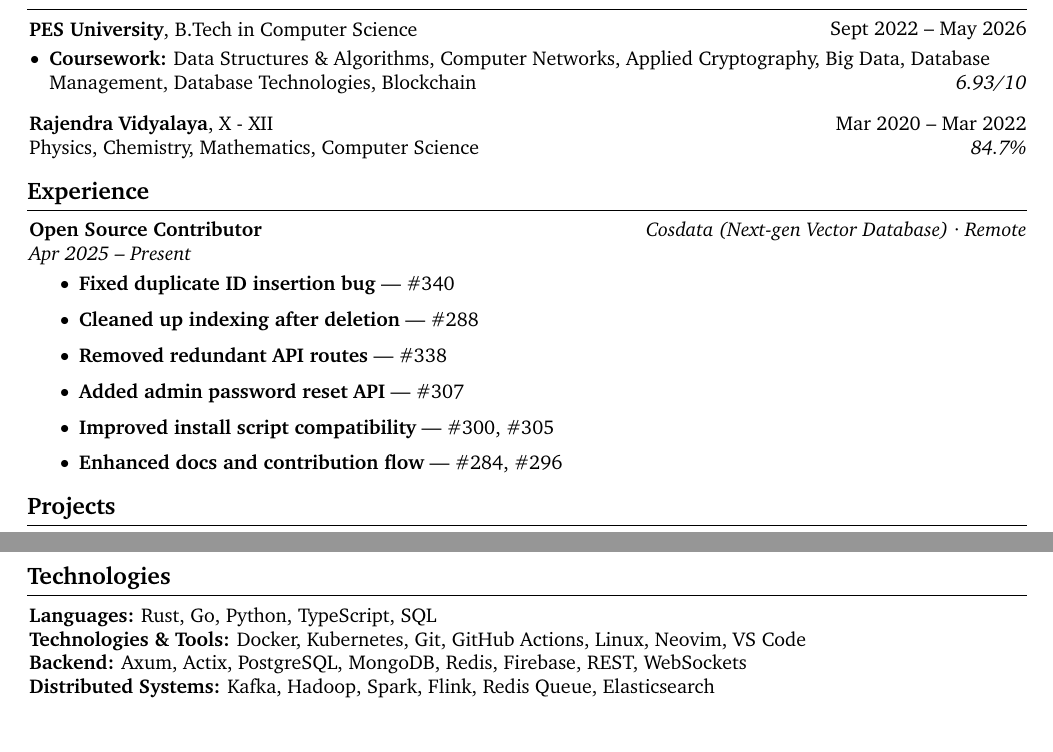
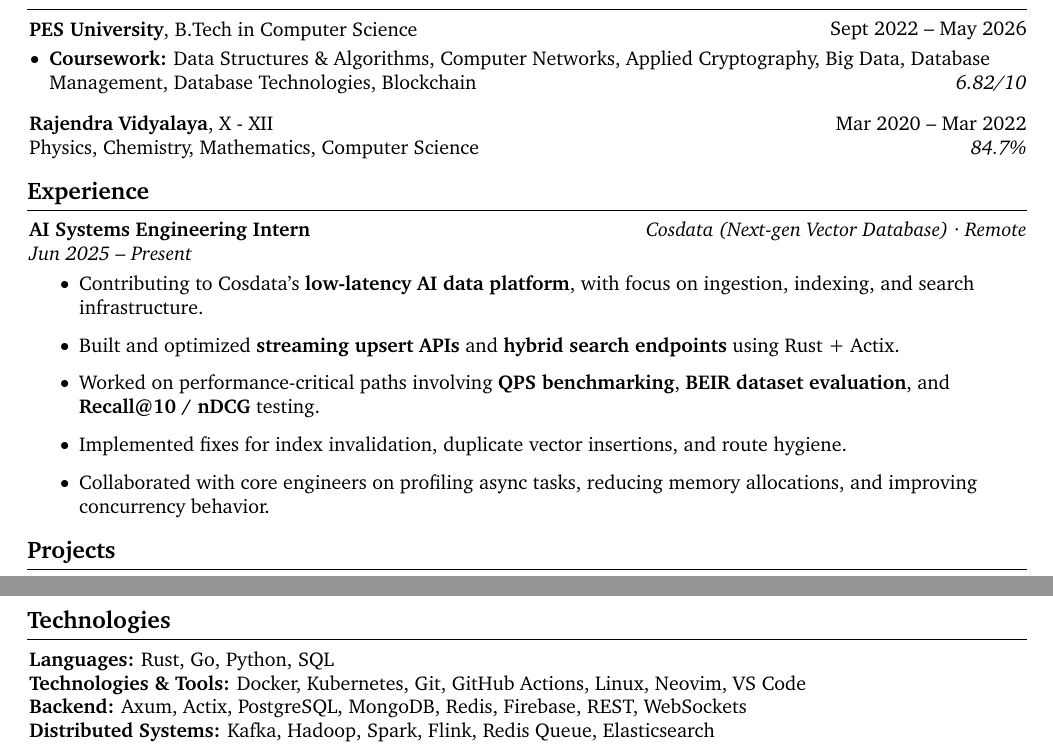
Before and after one commit to aryan-212/AryanAnandResume, a LaTeX CV (AryanAnandResume.tex): two parts of pages 1 and 2 of 2, joined at a grey line, cut so that both start at the same text. Compiled offline with pdfLaTeX.

Commit message:
internship details added

```diff
--- a/AryanAnandResume.tex
+++ b/AryanAnandResume.tex
@@ -201,7 +201,7 @@
 \begin{onecolentry}
     \begin{highlights}
         \item \textbf{Coursework:} Data Structures \& Algorithms, Computer Networks, Applied Cryptography, Big Data, Database Management, Database Technologies, Blockchain
-        \hfill \textit{6.93/10}
+        \hfill \textit{6.82/10}
     \end{highlights}
 \end{onecolentry}
 
@@ -216,17 +216,16 @@ Physics, Chemistry, Mathematics, Computer Science
 
 \section{Experience}
 
-\textbf{Open Source Contributor} \hfill \textit{Cosdata (Next-gen Vector Database) · Remote} \\
-\textit{Apr 2025 – Present}
+\textbf{AI Systems Engineering Intern} \hfill \textit{Cosdata (Next-gen Vector Database) · Remote} \\
+\textit{Jun 2025 – Present}
 \vspace{-0.5em}
 \begin{itemize}
-  \setlength\itemsep{0.2em}
-  \item \textbf{Fixed duplicate ID insertion bug} — \href{https://github.com/cosdata/cosdata/pull/340}{\#340}
-  \item \textbf{Cleaned up indexing after deletion} — \href{https://github.com/cosdata/cosdata/pull/288}{\#288}
-  \item \textbf{Removed redundant API routes} — \href{https://github.com/cosdata/cosdata/pull/338}{\#338}
-  \item \textbf{Added admin password reset API} — \href{https://github.com/cosdata/cosdata/pull/307}{\#307}
-  \item \textbf{Improved install script compatibility} — \href{https://github.com/cosdata/cosdata/pulls?q=is\%3Apr+author\%3Aaryan-212+shell}{\#300, \#305}
-  \item \textbf{Enhanced docs and contribution flow} — \href{https://github.com/cosdata/cosdata/pulls?q=is\%3Apr+author\%3Aaryan-212+docs}{\#284, \#296}
+  \setlength\itemsep{0.3em}
+  \item Contributing to Cosdata’s \textbf{low-latency AI data platform}, with focus on ingestion, indexing, and search infrastructure.
+  \item Built and optimized \textbf{streaming upsert APIs} and \textbf{hybrid search endpoints} using Rust + Actix.
+  \item Worked on performance-critical paths involving \textbf{QPS benchmarking}, \textbf{BEIR dataset evaluation}, and \textbf{Recall@10 / nDCG} testing.
+  \item Implemented fixes for index invalidation, duplicate vector insertions, and route hygiene.
+  \item Collaborated with core engineers on profiling async tasks, reducing memory allocations, and improving concurrency behavior.
 \end{itemize}
 
 \section{Projects}
@@ -292,7 +291,7 @@ Physics, Chemistry, Mathematics, Computer Science
 \section{Technologies}
 
 \begin{onecolentry}
-    \textbf{Languages:} Rust, Go, Python, TypeScript, SQL
+    \textbf{Languages:} Rust, Go, Python, SQL
 \end{onecolentry}
 
 \begin{onecolentry}
```
